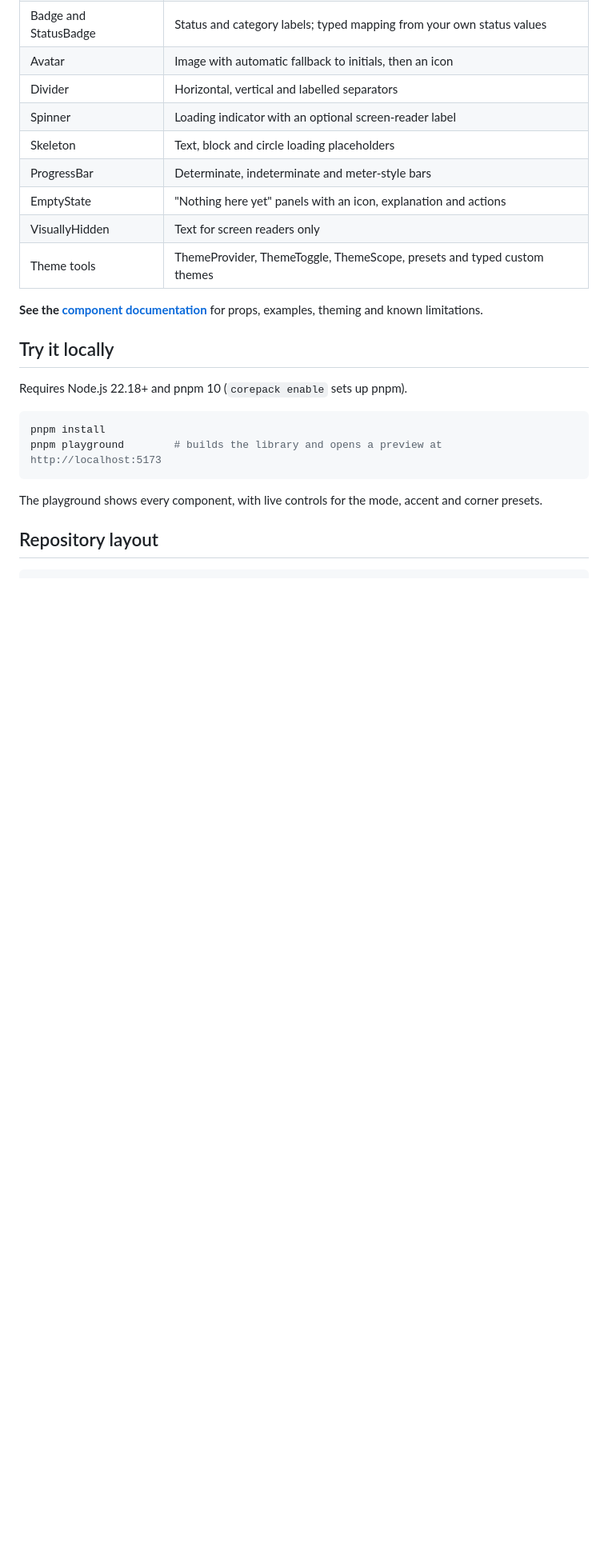
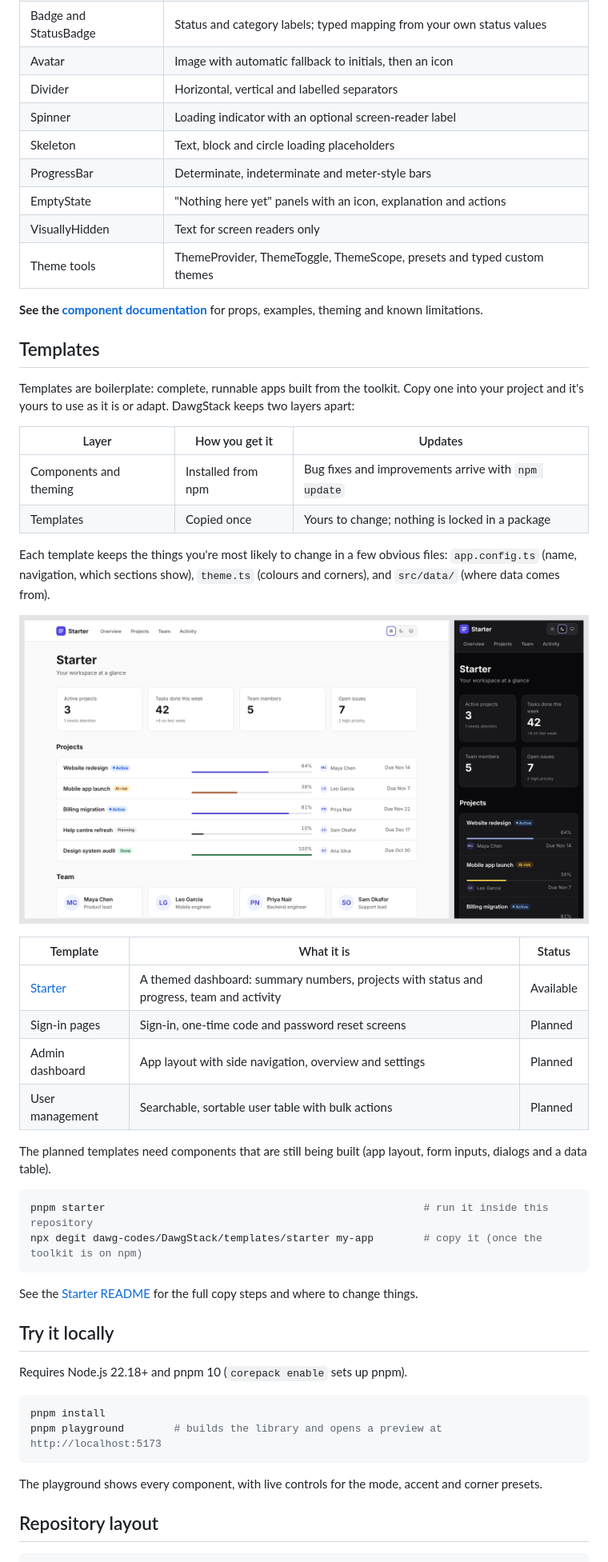
Before and after one commit to dawg-codes/DawgStack, a Markdown page: README.md, the part around one of its changes. Shown at 80% size. Rendered like a GitHub page; pictures changed too: docs/screenshots/starter.png (added); blank space fills up the shorter version.

Commit message:
docs: explain templates and show the Starter template
- README: "Boilerplate templates" feature, a Templates section on the
  copy-and-own model (components update via npm, templates are yours),
  a Starter screenshot (desktop light, phone dark), planned templates
  marked as planned, and the starter script

Co-Authored-By: Claude Opus 5.5 <noreply@anthropic.com>
Claude-Session: https://claude.ai/code/session_01Ge7dyaNee1WHPhi7dppg4j

````diff
--- a/README.md
+++ b/README.md
@@ -87,6 +88,35 @@ The [`@dawg-codes/react-toolkit`](packages/react-toolkit) package provides:
 
 **See the [component documentation](packages/react-toolkit/README.md)** for props, examples, theming and known limitations.
 
+## Templates
+
+Templates are boilerplate: complete, runnable apps built from the toolkit. Copy one into your project and it's yours to use as it is or adapt. DawgStack keeps two layers apart:
+
+| Layer                  | How you get it     | Updates                                             |
+| ---------------------- | ------------------ | --------------------------------------------------- |
+| Components and theming | Installed from npm | Bug fixes and improvements arrive with `npm update` |
+| Templates              | Copied once        | Yours to change; nothing is locked in a package     |
+
+Each template keeps the things you're most likely to change in a few obvious files: `app.config.ts` (name, navigation, which sections show), `theme.ts` (colours and corners), and `src/data/` (where data comes from).
+
+![The Starter template in light mode on a computer and dark mode on a phone](docs/screenshots/starter.png)
+
+| Template                     | What it is                                                                                | Status    |
+| ---------------------------- | ----------------------------------------------------------------------------------------- | --------- |
+| [Starter](templates/starter) | A themed dashboard: summary numbers, projects with status and progress, team and activity | Available |
+| Sign-in pages                | Sign-in, one-time code and password reset screens                                         | Planned   |
+| Admin dashboard              | App layout with side navigation, overview and settings                                    | Planned   |
+| User management              | Searchable, sortable user table with bulk actions                                         | Planned   |
+
+The planned templates need components that are still being built (app layout, form inputs, dialogs and a data table).
+
+```bash
+pnpm starter                                                   # run it inside this repository
+npx degit dawg-codes/DawgStack/templates/starter my-app        # copy it (once the toolkit is on npm)
+```
+
+See the [Starter README](templates/starter/README.md) for the full copy steps and where to change things.
+
 ## Try it locally
 
 Requires Node.js 22.18+ and pnpm 10 (`corepack enable` sets up pnpm).
````
Also changed, not shown: other parts of README.md (+14 -11 lines).
